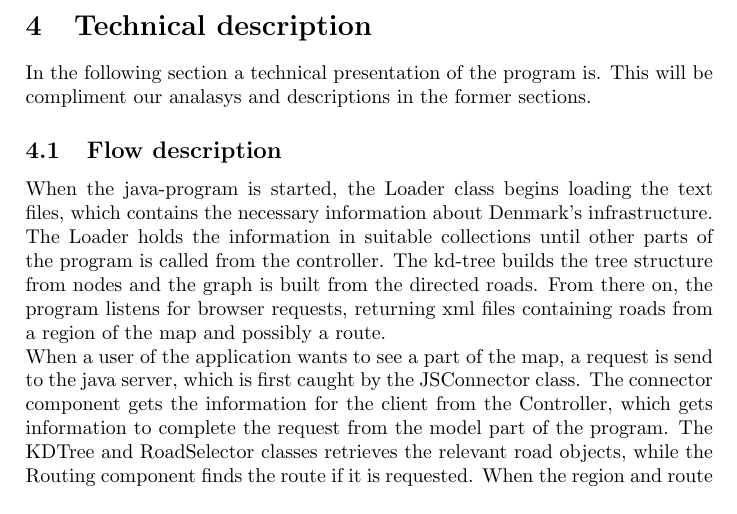
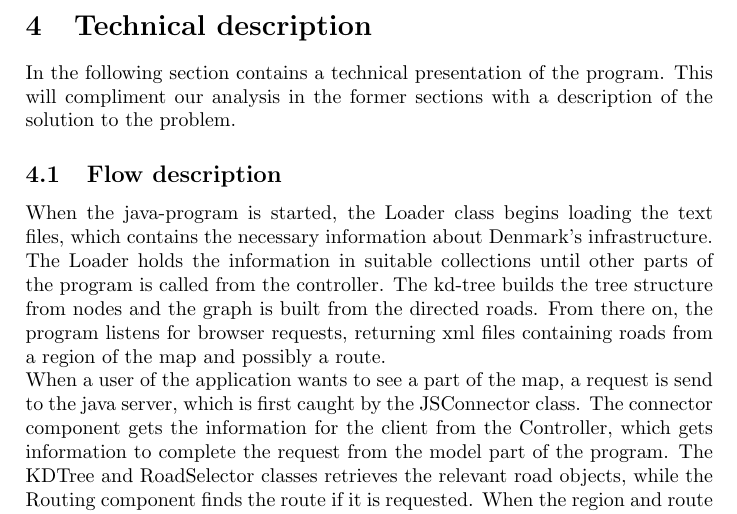
Before and after one commit to kasraman1000/KrakProjekt, a LaTeX document (tex/ReportDraft.tex): part of page 14 of 52, cut so that both start at the same text. Compiled offline with pdfLaTeX.

Commit message:
rettet anderses technical description del

```diff
--- a/tex/ReportDraft.tex
+++ b/tex/ReportDraft.tex
@@ -178,7 +178,7 @@ With these design choices we have made a solution, that consistently focus to ov
 
 	\newpage
 	\section{Technical description}
-		In the following section a technical presentation of the program is. This will be compliment our analasys and descriptions in the former sections.
+		In the following section contains a technical presentation of the program. This will compliment our analysis in the former sections with a description of the solution to the problem.
 
 		\subsection{Flow description}
 		When the java-program is started, the Loader class begins loading the text files, which contains the necessary information about Denmark’s infrastructure. The Loader holds the information in suitable collections until other parts of the program is called from the controller. The kd-tree builds the tree structure from nodes and the graph is built from the directed roads. From there on, the program listens for browser requests, returning xml files containing roads from a region of the map and possibly a route.\\
```
